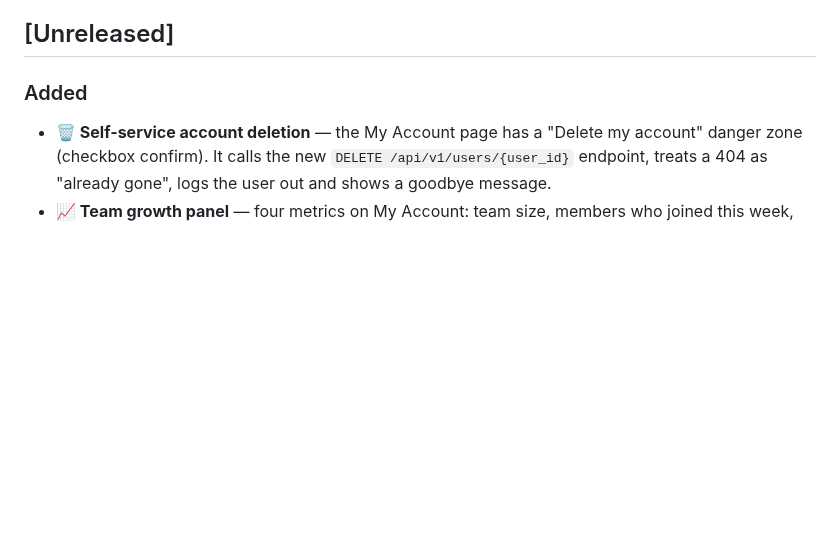
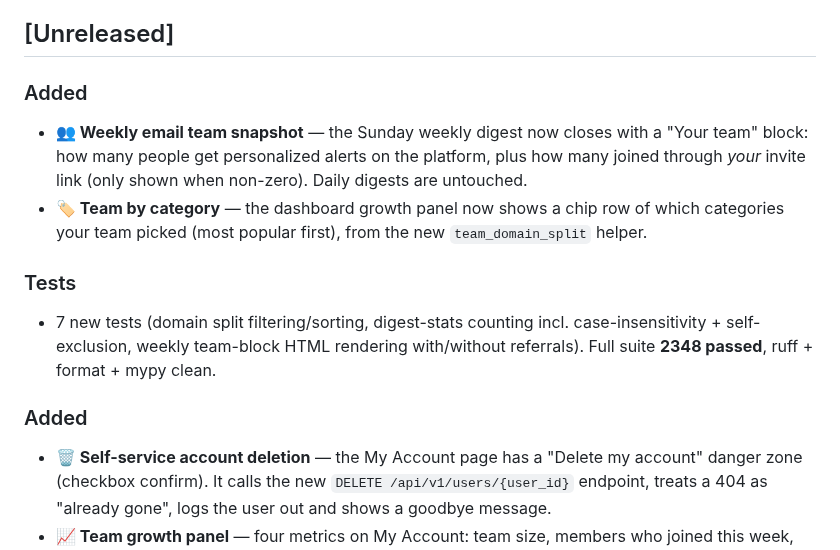
Before and after one commit to partha442004/CyberGuide, a Markdown page: CHANGELOG.md, the part around the change. Drawn GitHub-style; blank space fills up the shorter version.

Commit message:
docs: CHANGELOG - weekly team snapshot + team by category

```diff
--- a/CHANGELOG.md
+++ b/CHANGELOG.md
@@ -1118,6 +1118,23 @@ The format is based on [Keep a Changelog](https://keepachangelog.com/en/1.0.0/).
   in the Linux Docker reproduction environment
 
 ## [Unreleased]
+
+### Added
+
+- **👥 Weekly email team snapshot** — the Sunday weekly digest now closes
+  with a "Your team" block: how many people get personalized alerts on
+  the platform, plus how many joined through *your* invite link (only
+  shown when non-zero). Daily digests are untouched.
+- **🏷 Team by category** — the dashboard growth panel now shows a
+  chip row of which categories your team picked (most popular first),
+  from the new `team_domain_split` helper.
+
+### Tests
+
+- 7 new tests (domain split filtering/sorting, digest-stats counting
+  incl. case-insensitivity + self-exclusion, weekly team-block HTML
+  rendering with/without referrals). Full suite **2348 passed**, ruff +
+  format + mypy clean.
 
 ### Added
 
```
